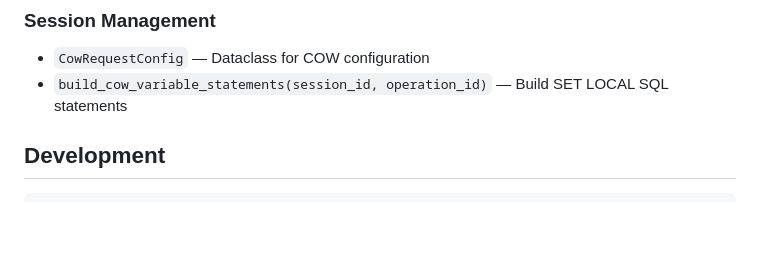
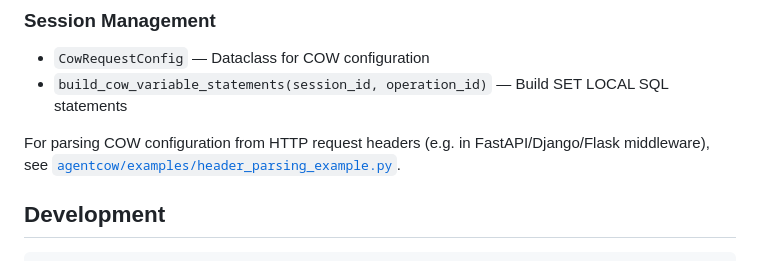
Before and after one commit to trail-ml/agent-cow-python, a Markdown page: README.md, the part around the change. Rendered like a GitHub page; blank space fills up the shorter version.

Commit message:
moo
Created using spr 1.3.7

````diff
--- a/README.md
+++ b/README.md
@@ -115,6 +115,8 @@ See the [PostgreSQL docs](./agentcow/postgres/) for the full guide: driver adapt
 - `CowRequestConfig` — Dataclass for COW configuration
 - `build_cow_variable_statements(session_id, operation_id)` — Build SET LOCAL SQL statements
 
+For parsing COW configuration from HTTP request headers (e.g. in FastAPI/Django/Flask middleware), see [`agentcow/examples/header_parsing_example.py`](./agentcow/examples/header_parsing_example.py).
+
 ## Development
 
 ```bash
````
